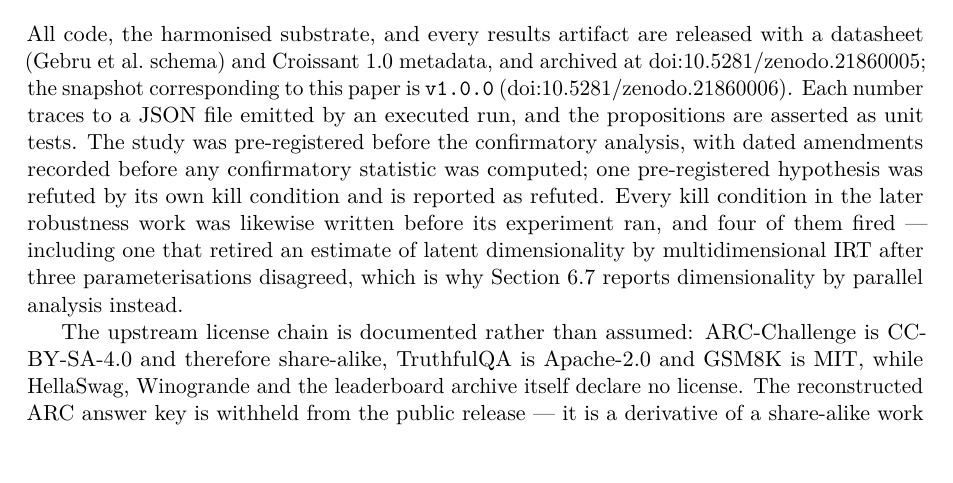
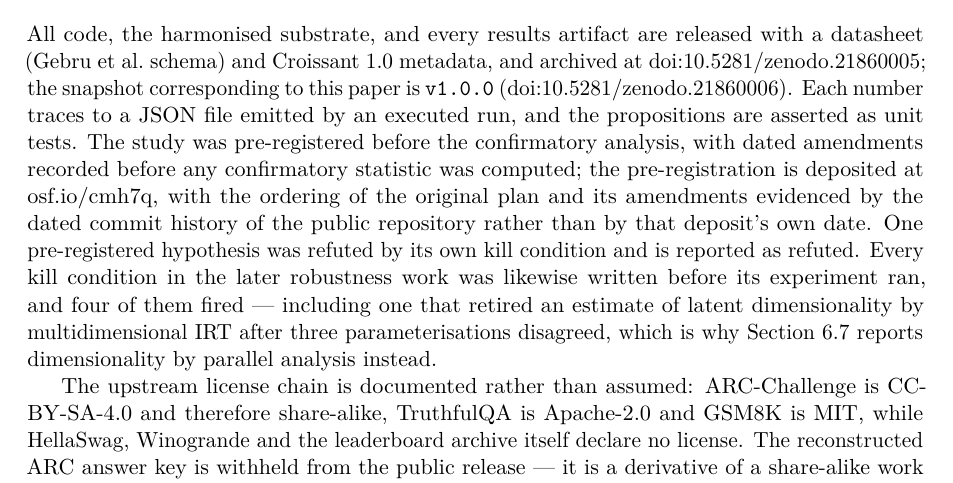
Before and after one commit to SilverCoin256/cofail, a LaTeX paper (paper/main.tex): part of page 14 of 16, cut so that both start at the same text, the shorter picture padded with empty space. Compiled offline with pdfLaTeX.

Commit message:
OSF pre-registration deposited: osf.io/cmh7q, wired into README and both papers
Created the OSF project (osf.io/sknu9), reproduced PREREGISTRATION.md verbatim
in its wiki, and submitted an Open-Ended Registration, now live at osf.io/cmh7q.

Chose Open-Ended over the OSF Preregistration template deliberately: this
deposit is dated 2026-08-09, well after the confirmatory analyses, so filing it
as a prospective preregistration would imply a pre-commitment date it does not
establish. The registration's description and summary both say so explicitly --
the ordering of the original plan and Amendments 1-2 (2026-07-26) is evidenced
by git history, and Amendment 3 (2026-07-28) is labelled post-hoc.

Chose public over embargo: identity is already public via the repo and the
Zenodo DOI the paper cites, so embargo would buy no anonymity for blind review
while defeating the independent verifiability the paper claims.

Two formatting defects found and fixed before submitting: the editor's
auto-close-brackets appended stray ')))))])' to the wiki, and 4-space-indented
formula lines opened a markdown code block that swallowed half the document
into raw monospace. Formulas are now inline code; verified rendering.

37/37 tests pass; both papers 0 warnings, 0 overfull boxes.

```diff
--- a/paper/main.tex
+++ b/paper/main.tex
@@ -729,8 +729,10 @@ snapshot corresponding to this paper is \texttt{v1.0.0}
 (doi:10.5281/\allowbreak zenodo.21860006). Each number traces to a JSON file emitted by an
 executed run, and the propositions are asserted as unit tests. The study was pre-registered before
 the confirmatory analysis, with dated amendments recorded before any confirmatory statistic was
-computed; one pre-registered hypothesis was refuted by its own kill condition and is reported as
-refuted. Every kill condition in the later robustness work was likewise written before its
+computed; the pre-registration is deposited at \href{https://osf.io/cmh7q/}{osf.io/cmh7q}, with the
+ordering of the original plan and its amendments evidenced by the dated commit history of the
+public repository rather than by that deposit's own date. One pre-registered hypothesis was refuted
+by its own kill condition and is reported as refuted. Every kill condition in the later robustness work was likewise written before its
 experiment ran, and four of them fired --- including one that retired an estimate of latent
 dimensionality by multidimensional IRT after three parameterisations disagreed, which is why
 Section~\ref{sec:robust} reports dimensionality by parallel analysis instead.
```
Also changed, not shown: paper/workshop.tex (+2 -1 lines), README.md, paper/main.pdf, paper/workshop.pdf.
